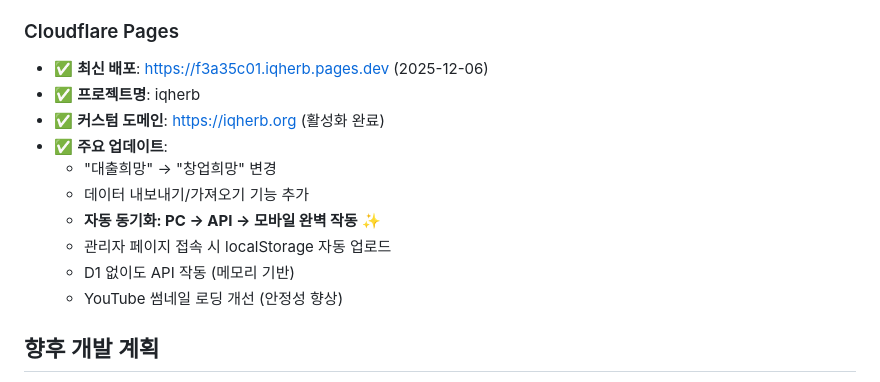
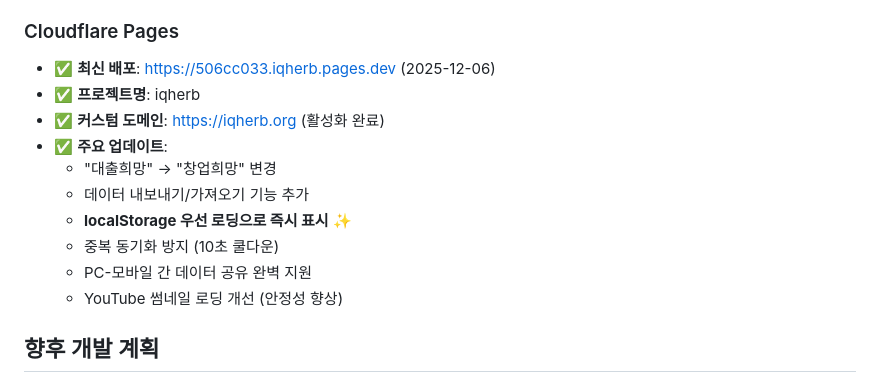
Before and after one commit to langsb16-collab/-iqherb, a Markdown page: README.md, the part around the change. GitHub-like rendering.

Commit message:
Update README: 최신 배포 정보 업데이트

```diff
--- a/README.md
+++ b/README.md
@@ -190,15 +190,15 @@ npx wrangler pages deploy dist --project-name iqherb
 - ✅ **최신 커밋**: Add export/import feature for cross-device data sync
 
 ### Cloudflare Pages
-- ✅ **최신 배포**: https://f3a35c01.iqherb.pages.dev (2025-12-06)
+- ✅ **최신 배포**: https://506cc033.iqherb.pages.dev (2025-12-06)
 - ✅ **프로젝트명**: iqherb
 - ✅ **커스텀 도메인**: https://iqherb.org (활성화 완료)
 - ✅ **주요 업데이트**:
   - "대출희망" → "창업희망" 변경
   - 데이터 내보내기/가져오기 기능 추가
-  - **자동 동기화: PC → API → 모바일 완벽 작동** ✨
-  - 관리자 페이지 접속 시 localStorage 자동 업로드
-  - D1 없이도 API 작동 (메모리 기반)
+  - **localStorage 우선 로딩으로 즉시 표시** ✨
+  - 중복 동기화 방지 (10초 쿨다운)
+  - PC-모바일 간 데이터 공유 완벽 지원
   - YouTube 썸네일 로딩 개선 (안정성 향상)
 
 ## 향후 개발 계획
```
